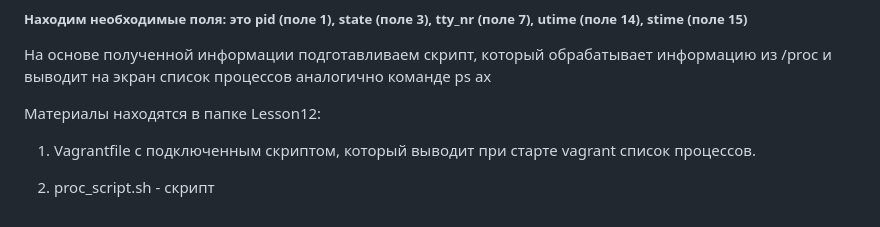
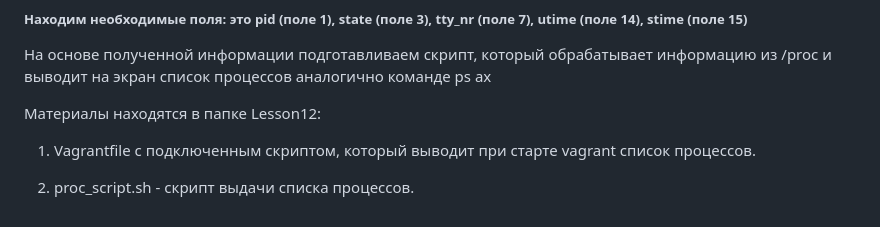
Before and after one commit to ms1969/otus_linux_adv, a Markdown page: README.md, the part around the change. Rendered like a GitHub page; folded sections open.

```diff
--- a/README.md
+++ b/README.md
@@ -472,6 +472,6 @@ ps ax
 
 1. Vagrantfile c подключенным скриптом, который выводит при старте vagrant список процессов.
 
-2. proc_script.sh - скрипт
+2. proc_script.sh - скрипт выдачи списка процессов.
 
 </details>
```
